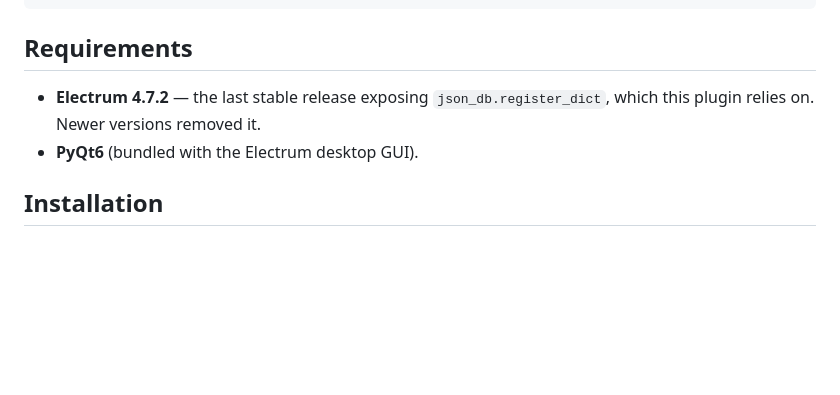
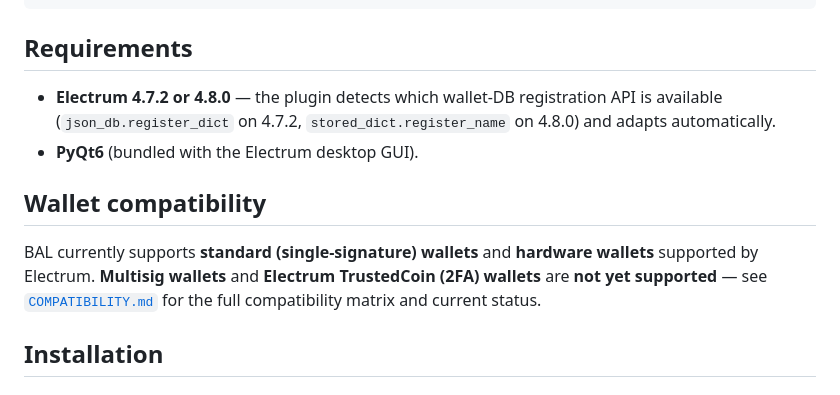
Before and after one commit to ManX-SAFE21/ancora-electrum-plugin, a Markdown page: README.md, the part around the change. Rendered like a GitHub page; blank space fills up the shorter version.

Commit message:
Add COMPATIBILITY.md; update README with 4.8.0 support and wallet compat section

```diff
--- a/README.md
+++ b/README.md
@@ -38,9 +38,18 @@ tests/                   smoke + external-zip regression tests
 
 ## Requirements
 
-- **Electrum 4.7.2** — the last stable release exposing `json_db.register_dict`,
-  which this plugin relies on. Newer versions removed it.
+- **Electrum 4.7.2 or 4.8.0** — the plugin detects which wallet-DB
+  registration API is available (`json_db.register_dict` on 4.7.2,
+  `stored_dict.register_name` on 4.8.0) and adapts automatically.
 - **PyQt6** (bundled with the Electrum desktop GUI).
+
+## Wallet compatibility
+
+BAL currently supports **standard (single-signature) wallets** and
+**hardware wallets** supported by Electrum. **Multisig wallets** and
+**Electrum TrustedCoin (2FA) wallets** are **not yet supported** — see
+[`COMPATIBILITY.md`](COMPATIBILITY.md) for the full compatibility matrix and
+current status.
 
 ## Installation
 
```
Also changed, not shown: COMPATIBILITY.md (added, +30 -0 lines).
